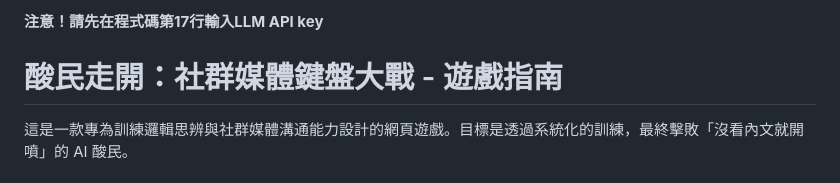
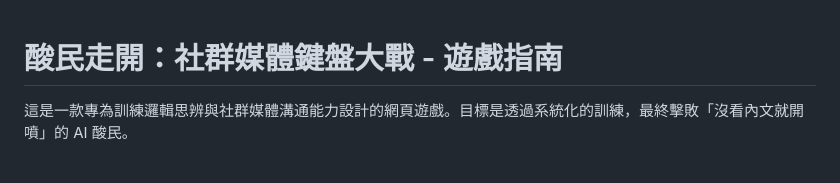
Before and after one commit to KTO823/Go-away-keyboard-warriors, a Markdown page: README.md, the part around the change. Rendered like a GitHub page.

Commit message:
Remove API key instruction from README
Removed instruction to enter LLM API key in code.

```diff
--- a/README.md
+++ b/README.md
@@ -1,5 +1,3 @@
-**注意！請先在程式碼第17行輸入LLM API key**
-
 
 # 酸民走開：社群媒體鍵盤大戰 - 遊戲指南
 這是一款專為訓練邏輯思辨與社群媒體溝通能力設計的網頁遊戲。目標是透過系統化的訓練，最終擊敗「沒看內文就開噴」的 AI 酸民。
```
